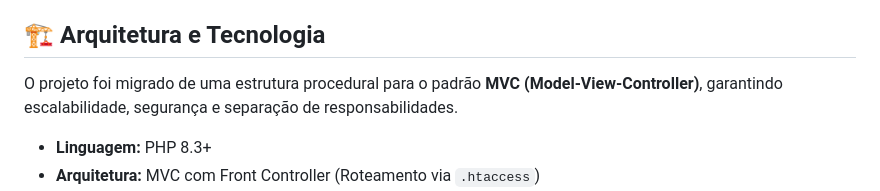
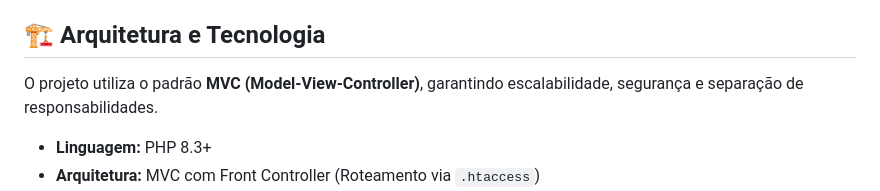
Before and after one commit to mairamichelon/Projeto-Interdisciplinar-I-LGPD4DEVs, a Markdown page: README.md, the part around one of its changes. Drawn GitHub-style.

Commit message:
Atualização do README.md

```diff
--- a/README.md
+++ b/README.md
@@ -16,7 +16,7 @@ O **LGPD4DEVS** é uma ferramenta prática projetada para traduzir a complexidad
 * 📄 **Relatório Exportável:** Geração de relatório de conformidade otimizado para impressão (PDF).
 
 ## 🏗️ Arquitetura e Tecnologia
-O projeto foi migrado de uma estrutura procedural para o padrão **MVC (Model-View-Controller)**, garantindo escalabilidade, segurança e separação de responsabilidades.
+O projeto utiliza o padrão **MVC (Model-View-Controller)**, garantindo escalabilidade, segurança e separação de responsabilidades.
 
 * **Linguagem:** PHP 8.3+
 * **Arquitetura:** MVC com Front Controller (Roteamento via `.htaccess`)
```
Also changed, not shown: other parts of README.md (+2 -1 lines).
